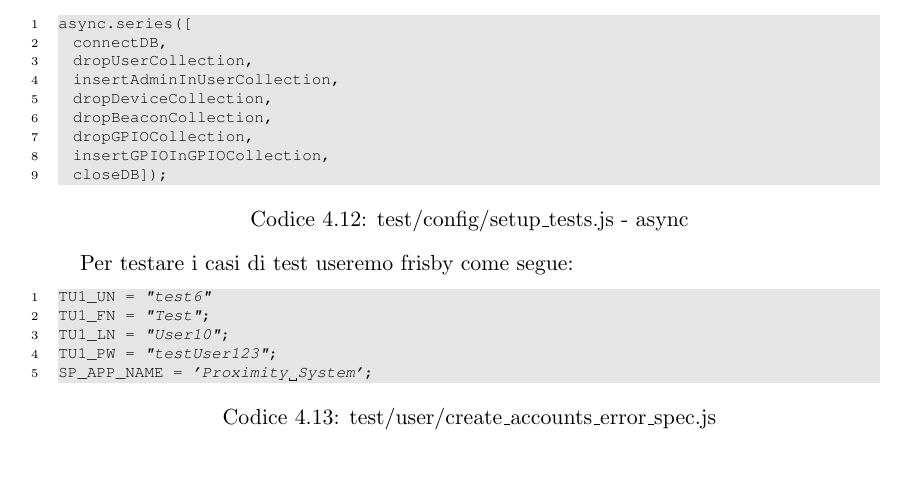
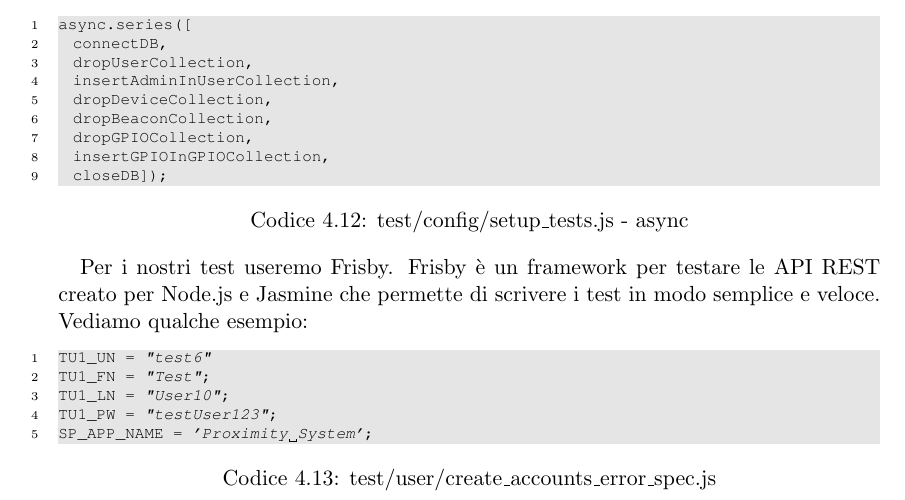
Before and after one commit to save91/tesi_2016, a LaTeX thesis (tesi.tex, which reads scelta_tecnologica.tex): part of page 35 of 56, cut so that both start at the same text, the shorter picture padded with empty space. Compiled offline with pdfLaTeX.

Commit message:
aggiunta brevissima descrizione frisby

```diff
--- a/scelta_tecnologica.tex
+++ b/scelta_tecnologica.tex
@@ -386,7 +386,9 @@ async.series([
   closeDB]);
 \end{lstlisting}
 
-Per testare i casi di test useremo frisby come segue:
+Per i nostri test useremo Frisby.
+Frisby è un framework per testare le API REST creato per Node.js e Jasmine che permette di scrivere i test in modo semplice e veloce.
+Vediamo qualche esempio:
 
 \begin{lstlisting}[caption={test/user/create\_accounts\_error\_spec.js}, style=javaScriptCode]
 TU1_UN = "test6"
```
